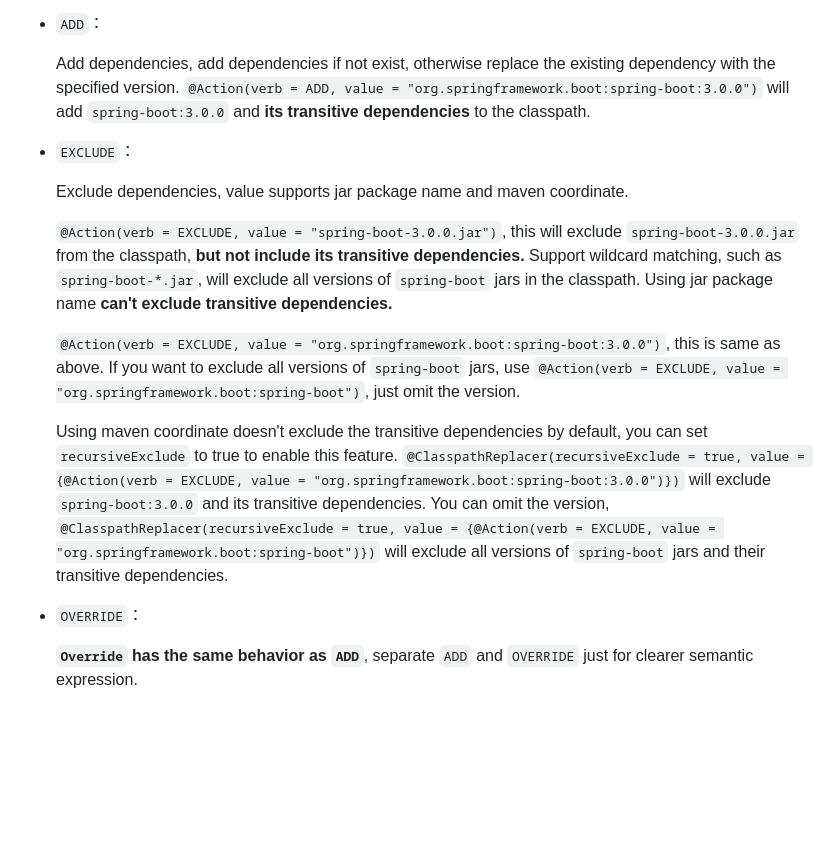
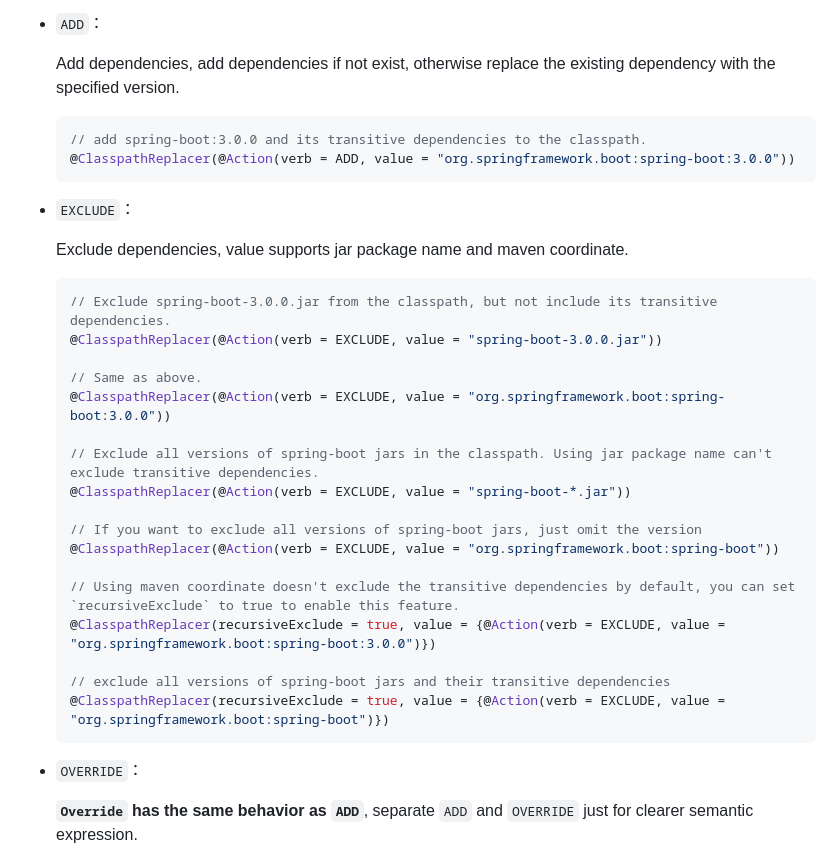
Before and after one commit to DanielLiu1123/classpath-replacer, a Markdown page: README.md, the part around the change. GitHub-like rendering; blank space fills up the shorter version.

Commit message:
upgrade docs

````diff
--- a/README.md
+++ b/README.md
@@ -57,28 +57,36 @@ represents a classpath replacement rule.
 - `ADD`：
 
   Add dependencies, add dependencies if not exist, otherwise replace the existing dependency with the specified
-  version. `@Action(verb = ADD, value = "org.springframework.boot:spring-boot:3.0.0")` will
-  add `spring-boot:3.0.0` and **its transitive dependencies** to the classpath.
+  version.
+
+  ```java
+  // add spring-boot:3.0.0 and its transitive dependencies to the classpath.
+  @ClasspathReplacer(@Action(verb = ADD, value = "org.springframework.boot:spring-boot:3.0.0"))
+  ```
 
 - `EXCLUDE`：
 
   Exclude dependencies, value supports jar package name and maven coordinate.
 
-  `@Action(verb = EXCLUDE, value = "spring-boot-3.0.0.jar")`, this will exclude `spring-boot-3.0.0.jar` from the
-  classpath, **but not include its transitive dependencies.** Support wildcard matching, such
-  as `spring-boot-*.jar`, will exclude all versions of `spring-boot` jars in the classpath. Using jar package name
-  **can't exclude transitive dependencies.**
+  ```java
+  // Exclude spring-boot-3.0.0.jar from the classpath, but not include its transitive dependencies.
+  @ClasspathReplacer(@Action(verb = EXCLUDE, value = "spring-boot-3.0.0.jar"))
 
-  `@Action(verb = EXCLUDE, value = "org.springframework.boot:spring-boot:3.0.0")`, this is same as above. If you want to
-  exclude all versions of `spring-boot` jars,
-  use `@Action(verb = EXCLUDE, value = "org.springframework.boot:spring-boot")`, just omit the version.
+  // Same as above.
+  @ClasspathReplacer(@Action(verb = EXCLUDE, value = "org.springframework.boot:spring-boot:3.0.0"))
 
-  Using maven coordinate doesn't exclude the transitive dependencies by default, you can set `recursiveExclude` to
-  true to enable this feature.
-  `@ClasspathReplacer(recursiveExclude = true, value = {@Action(verb = EXCLUDE, value = "org.springframework.boot:spring-boot:3.0.0")})`
-  will exclude `spring-boot:3.0.0` and its transitive dependencies. You can omit the
-  version, `@ClasspathReplacer(recursiveExclude = true, value = {@Action(verb = EXCLUDE, value = "org.springframework.boot:spring-boot")})`
-  will exclude all versions of `spring-boot` jars and their transitive dependencies.
+  // Exclude all versions of spring-boot jars in the classpath. Using jar package name can't exclude transitive dependencies.
+  @ClasspathReplacer(@Action(verb = EXCLUDE, value = "spring-boot-*.jar"))
+
+  // If you want to exclude all versions of spring-boot jars, just omit the version
+  @ClasspathReplacer(@Action(verb = EXCLUDE, value = "org.springframework.boot:spring-boot"))
+
+  // Using maven coordinate doesn't exclude the transitive dependencies by default, you can set `recursiveExclude` to true to enable this feature.
+  @ClasspathReplacer(recursiveExclude = true, value = {@Action(verb = EXCLUDE, value = "org.springframework.boot:spring-boot:3.0.0")})
+
+  // exclude all versions of spring-boot jars and their transitive dependencies
+  @ClasspathReplacer(recursiveExclude = true, value = {@Action(verb = EXCLUDE, value = "org.springframework.boot:spring-boot")})
+  ```
 
 - `OVERRIDE`：
 
````
